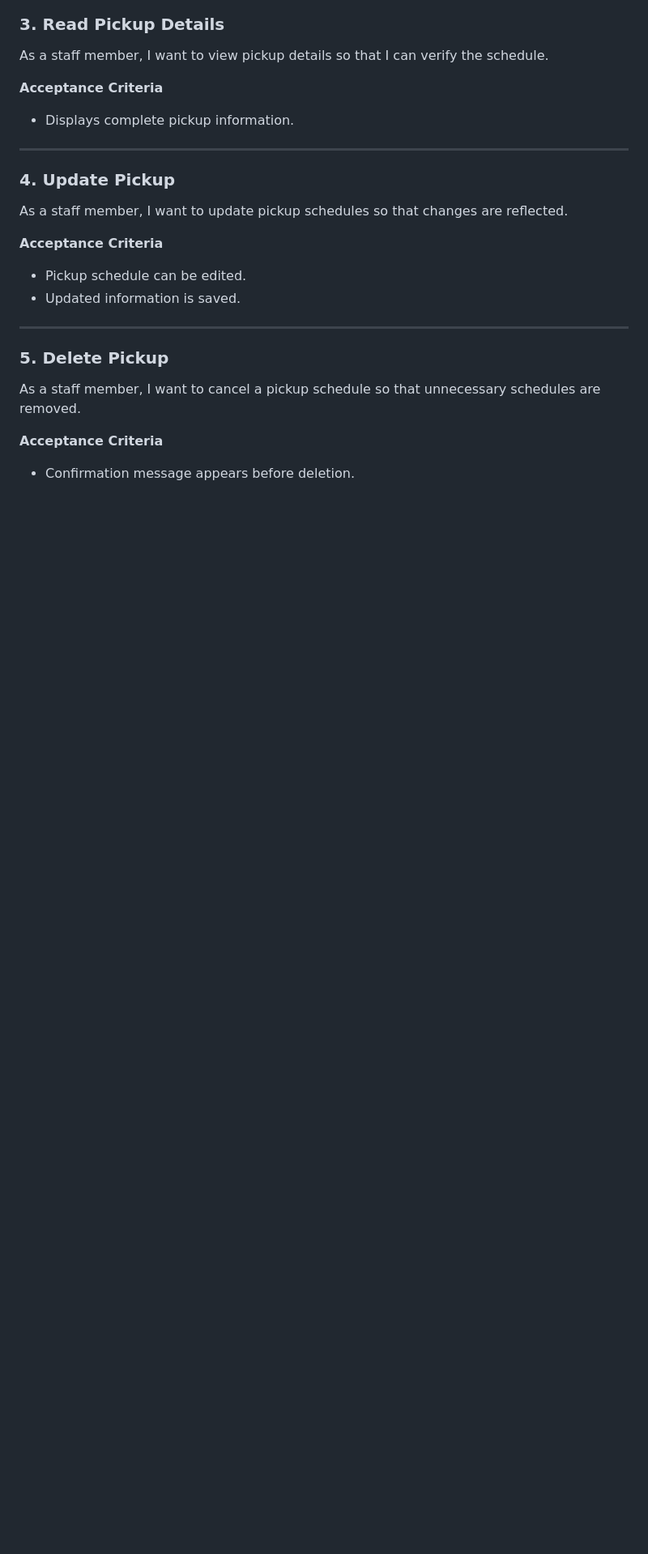
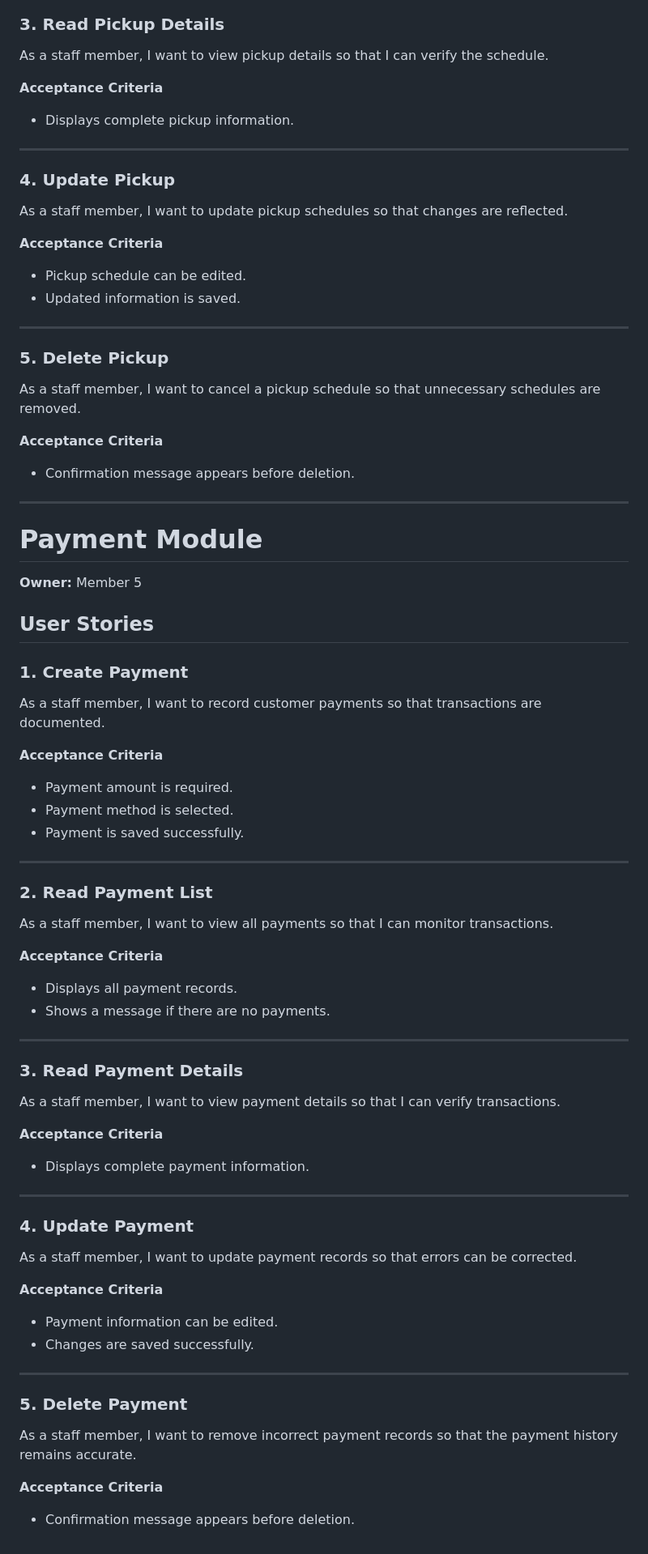
Before and after one commit to brets60/Laundry-Pickup-and-Delivery-Management-System, a Markdown page: docs/backlog.md, the part around the change. Shown at 81% size. Rendered like a GitHub page; blank space fills up the shorter version.

Commit message:
Add user stories for Payment Module

```diff
--- a/docs/backlog.md
+++ b/docs/backlog.md
@@ -191,3 +191,54 @@ As a staff member, I want to cancel a pickup schedule so that unnecessary schedu
 
 **Acceptance Criteria**
 - Confirmation message appears before deletion.
+
+
+---
+
+# Payment Module
+
+**Owner:** Member 5
+
+## User Stories
+
+### 1. Create Payment
+As a staff member, I want to record customer payments so that transactions are documented.
+
+**Acceptance Criteria**
+- Payment amount is required.
+- Payment method is selected.
+- Payment is saved successfully.
+
+---
+
+### 2. Read Payment List
+As a staff member, I want to view all payments so that I can monitor transactions.
+
+**Acceptance Criteria**
+- Displays all payment records.
+- Shows a message if there are no payments.
+
+---
+
+### 3. Read Payment Details
+As a staff member, I want to view payment details so that I can verify transactions.
+
+**Acceptance Criteria**
+- Displays complete payment information.
+
+---
+
+### 4. Update Payment
+As a staff member, I want to update payment records so that errors can be corrected.
+
+**Acceptance Criteria**
+- Payment information can be edited.
+- Changes are saved successfully.
+
+---
+
+### 5. Delete Payment
+As a staff member, I want to remove incorrect payment records so that the payment history remains accurate.
+
+**Acceptance Criteria**
+- Confirmation message appears before deletion.
```
